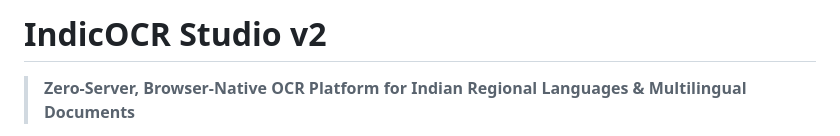
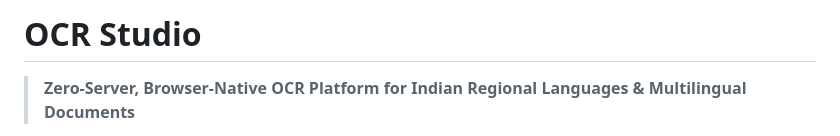
Before and after one commit to akashydv23/OCR, a Markdown page: README.md, the part around the change. Drawn GitHub-style.

Commit message:
Rename IndicOCR Studio to OCR Studio
Updated project name and description in README.

```diff
--- a/README.md
+++ b/README.md
@@ -1,4 +1,4 @@
-# IndicOCR Studio v2
+# OCR Studio
 
 > **Zero-Server, Browser-Native OCR Platform for Indian Regional Languages & Multilingual Documents**
 
```
